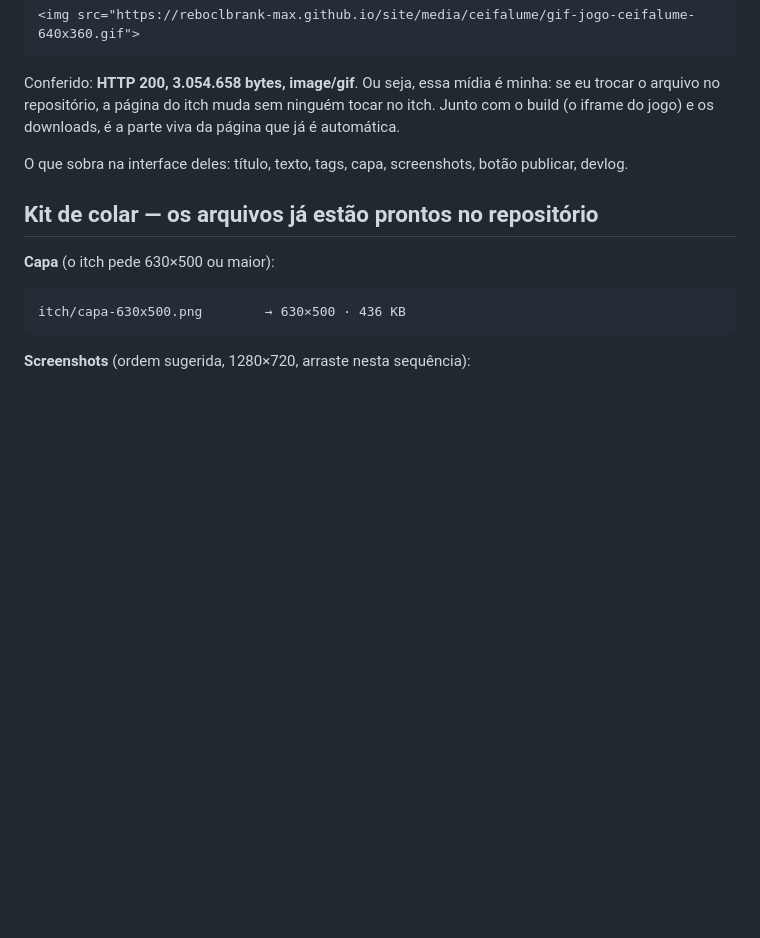
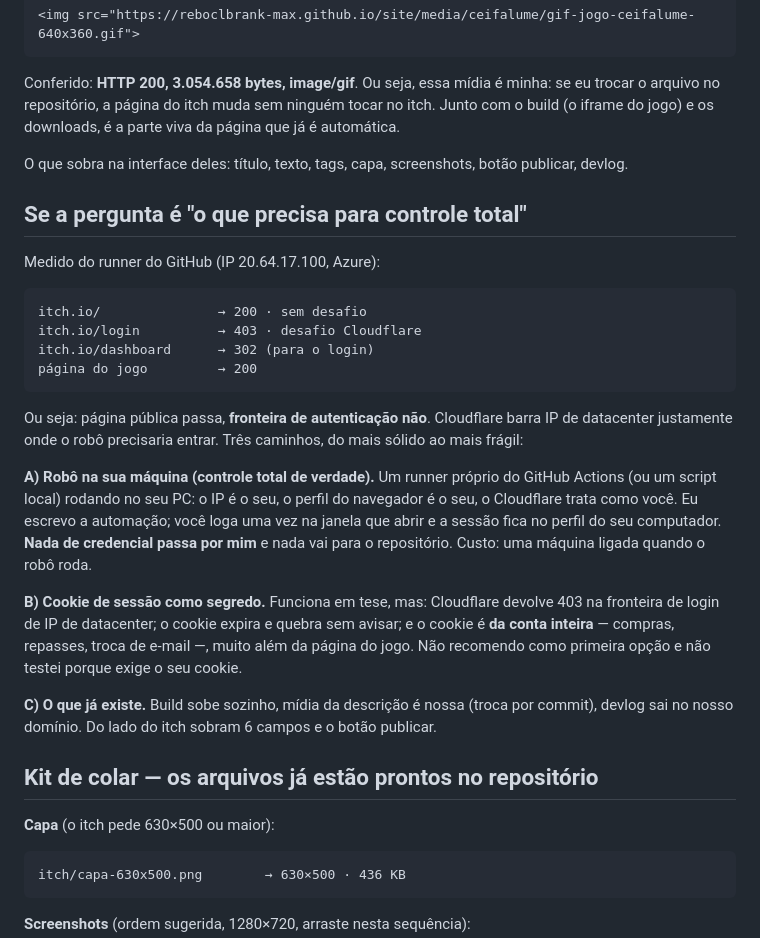
Before and after one commit to reboclbrank-max/site, a Markdown page: ITCH-PAGINA.md, the part around the change. Drawn GitHub-style; blank space fills up the shorter version.

Commit message:
itch: mede a fronteira de autenticacao (Cloudflare 403 em runner) e lista os 3 caminhos
Medido do runner: pagina publica 200, /login 403 com desafio Cloudflare, /dashboard 302. Ou seja,
automacao de conta a partir de datacenter bate no Cloudflare justamente na porta de entrada. Os
caminhos reais: robô na maquina do dono (IP e perfil dele, nada de credencial comigo), cookie de
sessao como segredo (fragil e de escopo total), ou o que ja existe.

````diff
--- a/ITCH-PAGINA.md
+++ b/ITCH-PAGINA.md
@@ -28,6 +28,34 @@ arquivo no repositório, a página do itch muda sem ninguém tocar no itch. Junt
 (o iframe do jogo) e os downloads, é a parte viva da página que já é automática.
 
 O que sobra na interface deles: título, texto, tags, capa, screenshots, botão publicar, devlog.
+
+## Se a pergunta é "o que precisa para controle total"
+
+Medido do runner do GitHub (IP 20.64.17.100, Azure):
+
+```
+itch.io/               → 200 · sem desafio
+itch.io/login          → 403 · desafio Cloudflare
+itch.io/dashboard      → 302 (para o login)
+página do jogo         → 200
+```
+
+Ou seja: página pública passa, **fronteira de autenticação não**. Cloudflare barra IP de
+datacenter justamente onde o robô precisaria entrar. Três caminhos, do mais sólido ao mais frágil:
+
+**A) Robô na sua máquina (controle total de verdade).** Um runner próprio do GitHub Actions (ou
+um script local) rodando no seu PC: o IP é o seu, o perfil do navegador é o seu, o Cloudflare
+trata como você. Eu escrevo a automação; você loga uma vez na janela que abrir e a sessão fica no
+perfil do seu computador. **Nada de credencial passa por mim** e nada vai para o repositório.
+Custo: uma máquina ligada quando o robô roda.
+
+**B) Cookie de sessão como segredo.** Funciona em tese, mas: Cloudflare devolve 403 na fronteira
+de login de IP de datacenter; o cookie expira e quebra sem avisar; e o cookie é **da conta
+inteira** — compras, repasses, troca de e-mail —, muito além da página do jogo. Não recomendo
+como primeira opção e não testei porque exige o seu cookie.
+
+**C) O que já existe.** Build sobe sozinho, mídia da descrição é nossa (troca por commit), devlog
+sai no nosso domínio. Do lado do itch sobram 6 campos e o botão publicar.
 
 ## Kit de colar — os arquivos já estão prontos no repositório
 
````
